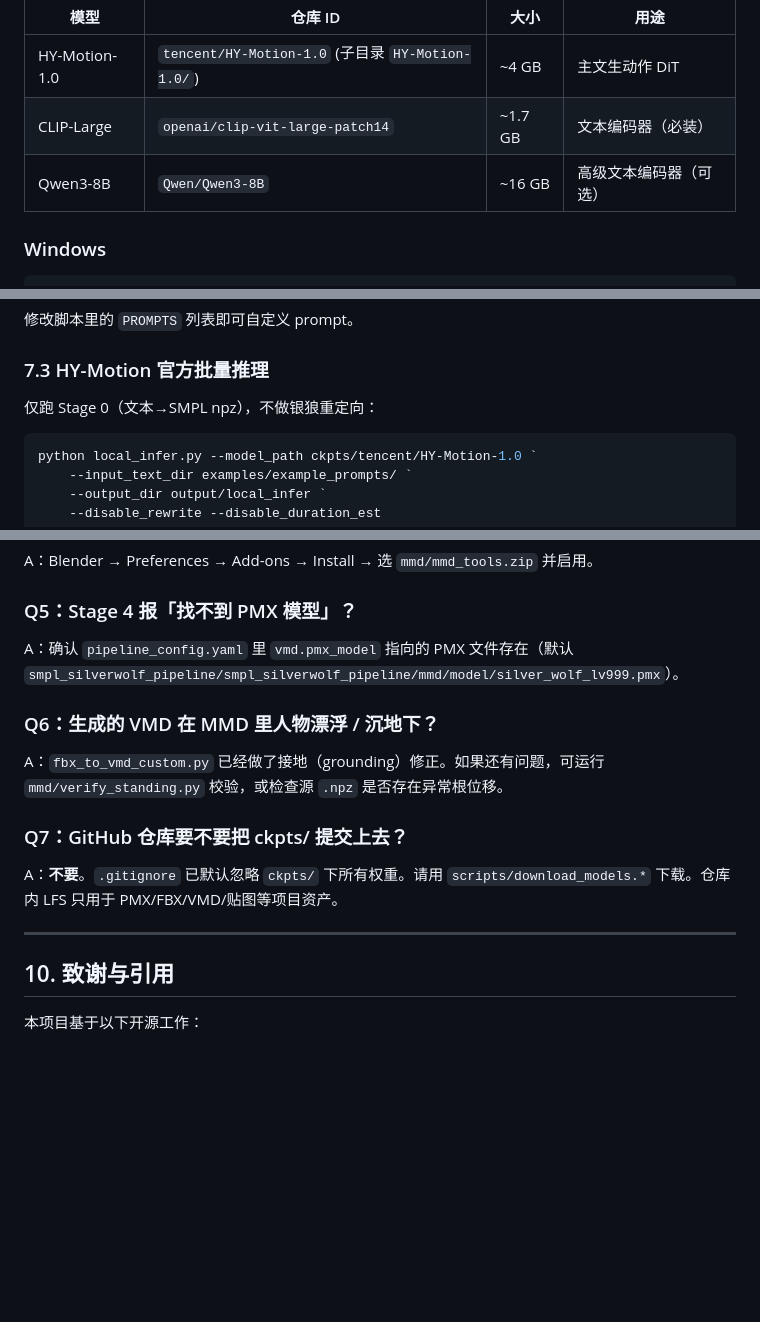
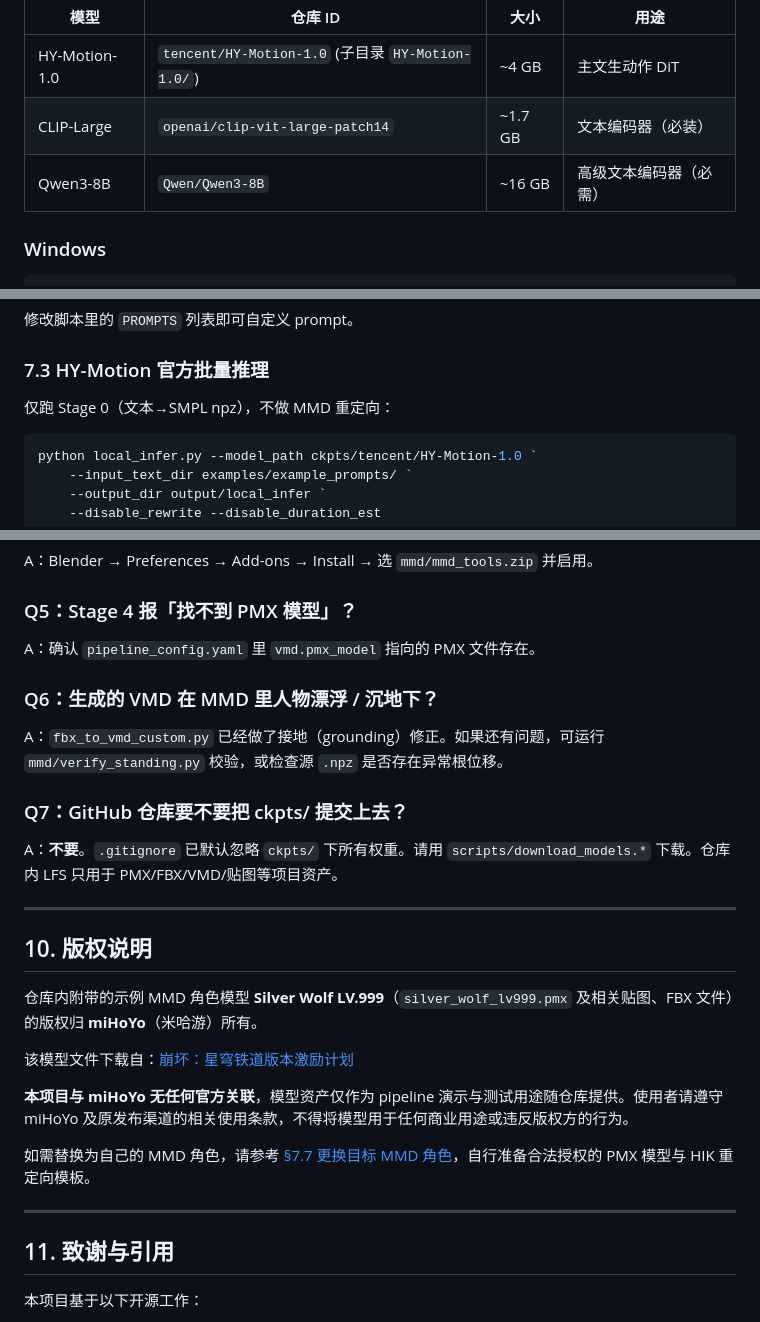
Before and after one commit to yvdu/HY-Motion_MMD, a Markdown page: README.md, 3 parts joined by grey strips. Drawn GitHub-style; blank space fills up the shorter version.

````diff
--- a/README.md
+++ b/README.md
@@ -240,7 +243,7 @@ winget install Gyan.FFmpeg
 |------|---------|------|------|
 | HY-Motion-1.0     | `tencent/HY-Motion-1.0` (子目录 `HY-Motion-1.0/`) | ~4 GB  | 主文生动作 DiT |
 | CLIP-Large        | `openai/clip-vit-large-patch14`                  | ~1.7 GB| 文本编码器（必装） |
-| Qwen3-8B          | `Qwen/Qwen3-8B`                                  | ~16 GB | 高级文本编码器（可选） |
+| Qwen3-8B          | `Qwen/Qwen3-8B`                                  | ~16 GB | 高级文本编码器（必需） |
 
 ### Windows
 
@@ -319,7 +322,7 @@ python scripts/run_full_qwen_batch.py
 
 ### 7.3 HY-Motion 官方批量推理
 
-仅跑 Stage 0（文本→SMPL npz），不做银狼重定向：
+仅跑 Stage 0（文本→SMPL npz），不做 MMD 重定向：
 
 ```powershell
 python local_infer.py --model_path ckpts/tencent/HY-Motion-1.0 `
@@ -398,7 +407,7 @@ A：编辑 `smpl_silverwolf_pipeline/smpl_silverwolf_pipeline/pipeline_config.ya
 A：Blender → Preferences → Add-ons → Install → 选 `mmd/mmd_tools.zip` 并启用。
 
 ### Q5：Stage 4 报「找不到 PMX 模型」？
-A：确认 `pipeline_config.yaml` 里 `vmd.pmx_model` 指向的 PMX 文件存在（默认 `smpl_silverwolf_pipeline/smpl_silverwolf_pipeline/mmd/model/silver_wolf_lv999.pmx`）。
+A：确认 `pipeline_config.yaml` 里 `vmd.pmx_model` 指向的 PMX 文件存在。
 
 ### Q6：生成的 VMD 在 MMD 里人物漂浮 / 沉地下？
 A：`fbx_to_vmd_custom.py` 已经做了接地（grounding）修正。如果还有问题，可运行 `mmd/verify_standing.py` 校验，或检查源 `.npz` 是否存在异常根位移。
@@ -408,7 +417,19 @@ A：**不要**。`.gitignore` 已默认忽略 `ckpts/` 下所有权重。请用
 
 ---
 
-## 10. 致谢与引用
+## 10. 版权说明
+
+仓库内附带的示例 MMD 角色模型 **Silver Wolf LV.999**（`silver_wolf_lv999.pmx` 及相关贴图、FBX 文件）的版权归 **miHoYo**（米哈游）所有。
+
+该模型文件下载自：[崩坏：星穹铁道版本激励计划](https://www.bilibili.com/blackboard/era/5fZBAcFlCEz8DxWr.html)
+
+**本项目与 miHoYo 无任何官方关联**，模型资产仅作为 pipeline 演示与测试用途随仓库提供。使用者请遵守 miHoYo 及原发布渠道的相关使用条款，不得将模型用于任何商业用途或违反版权方的行为。
+
+如需替换为自己的 MMD 角色，请参考 [§7.7 更换目标 MMD 角色](#77-更换目标-mmd-角色)，自行准备合法授权的 PMX 模型与 HIK 重定向模板。
+
+---
+
+## 11. 致谢与引用
 
 本项目基于以下开源工作：
 
````
Also changed, not shown: other parts of README.md (+34 -25 lines).
